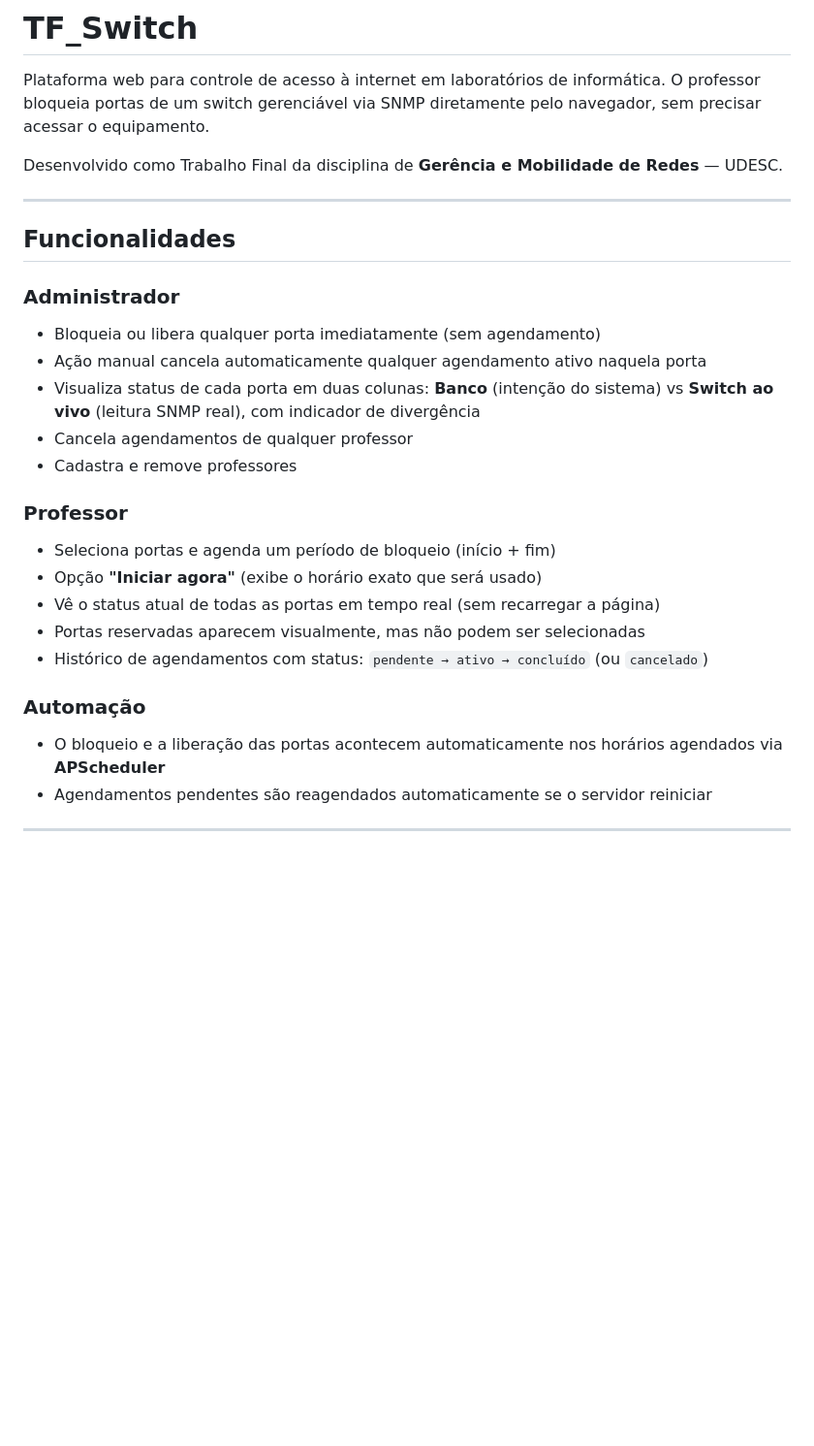
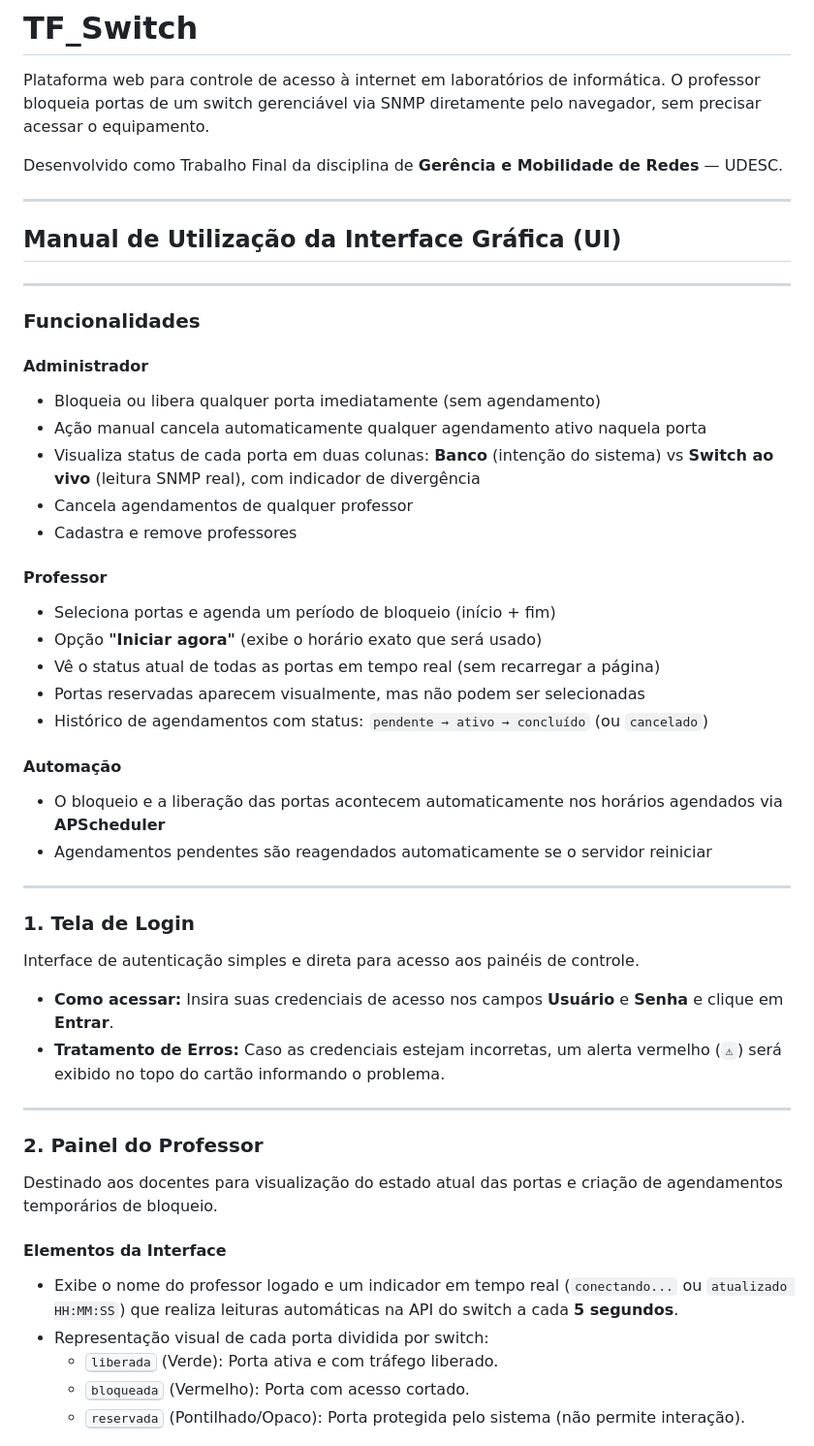
Before and after one commit to luisEduardoBet/TF_Switch, a Markdown page: README.md, the part around one of its changes. Shown at 97% size. Drawn GitHub-style; blank space fills up the shorter version.

```diff
--- a/README.md
+++ b/README.md
@@ -5,25 +5,46 @@ Plataforma web para controle de acesso à internet em laboratórios de informát
 Desenvolvido como Trabalho Final da disciplina de **Gerência e Mobilidade de Redes** — UDESC.
 
 ---
+## Manual de Utilização da Interface Gráfica (UI)
+---
 
-## Funcionalidades
+### Funcionalidades
 
-### Administrador
+#### Administrador
 - Bloqueia ou libera qualquer porta imediatamente (sem agendamento)
 - Ação manual cancela automaticamente qualquer agendamento ativo naquela porta
 - Visualiza status de cada porta em duas colunas: **Banco** (intenção do sistema) vs **Switch ao vivo** (leitura SNMP real), com indicador de divergência
 - Cancela agendamentos de qualquer professor
 - Cadastra e remove professores
 
-### Professor
+#### Professor
 - Seleciona portas e agenda um período de bloqueio (início + fim)
 - Opção **"Iniciar agora"** (exibe o horário exato que será usado)
 - Vê o status atual de todas as portas em tempo real (sem recarregar a página)
 - Portas reservadas aparecem visualmente, mas não podem ser selecionadas
 - Histórico de agendamentos com status: `pendente → ativo → concluído` (ou `cancelado`)
 
-### Automação
+#### Automação
 - O bloqueio e a liberação das portas acontecem automaticamente nos horários agendados via **APScheduler**
 - Agendamentos pendentes são reagendados automaticamente se o servidor reiniciar
 
 ---
+
+### 1. Tela de Login
+Interface de autenticação simples e direta para acesso aos painéis de controle.
+
+* **Como acessar:** Insira suas credenciais de acesso nos campos **Usuário** e **Senha** e clique em **Entrar**.
+* **Tratamento de Erros:** Caso as credenciais estejam incorretas, um alerta vermelho (`⚠`) será exibido no topo do cartão informando o problema.
+
+---
+
+### 2. Painel do Professor
+Destinado aos docentes para visualização do estado atual das portas e criação de agendamentos temporários de bloqueio.
+
+#### Elementos da Interface
+* Exibe o nome do professor logado e um indicador em tempo real (`conectando...` ou `atualizado HH:MM:SS`) que realiza leituras automáticas na API do switch a cada **5 segundos**.
+* Representação visual de cada porta dividida por switch:
+  * <kbd>liberada</kbd> (Verde): Porta ativa e com tráfego liberado.
+  * <kbd>bloqueada</kbd> (Vermelho): Porta com acesso cortado.
+  * <kbd>reservada</kbd> (Pontilhado/Opaco): Porta protegida pelo sistema (não permite interação).
+
```
Also changed, not shown: other parts of README.md (+39 -0 lines).
